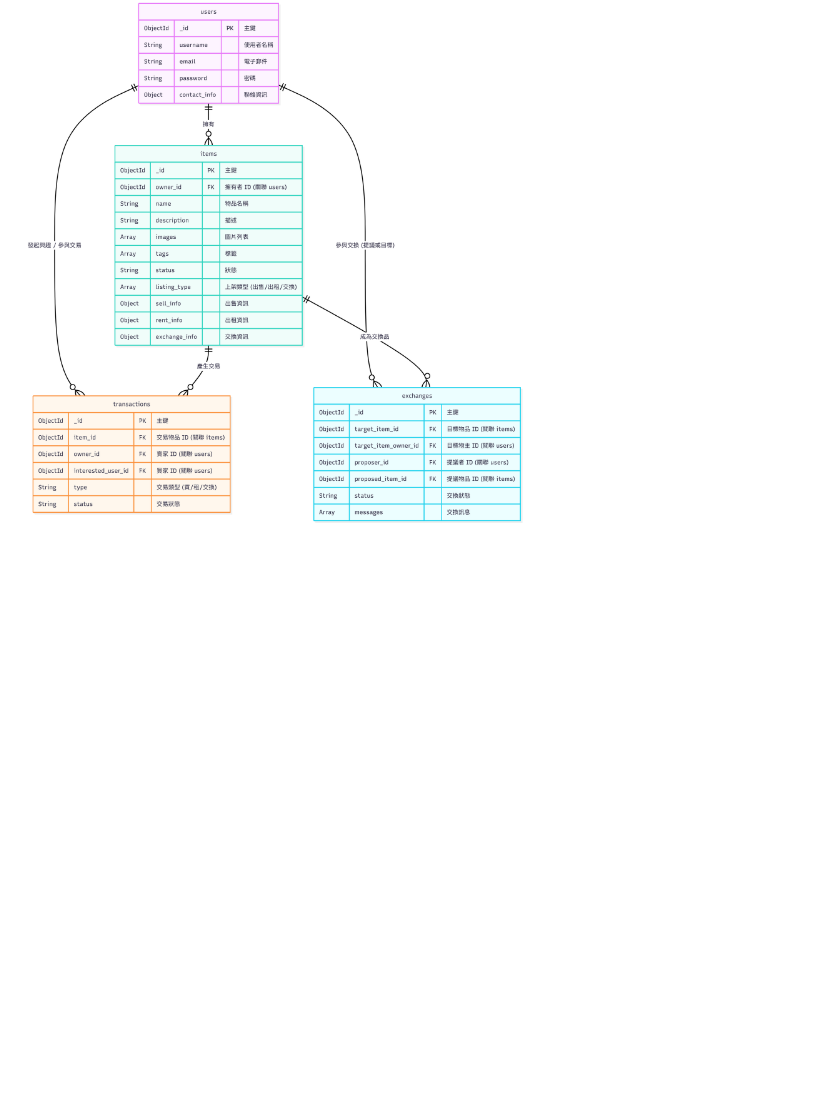
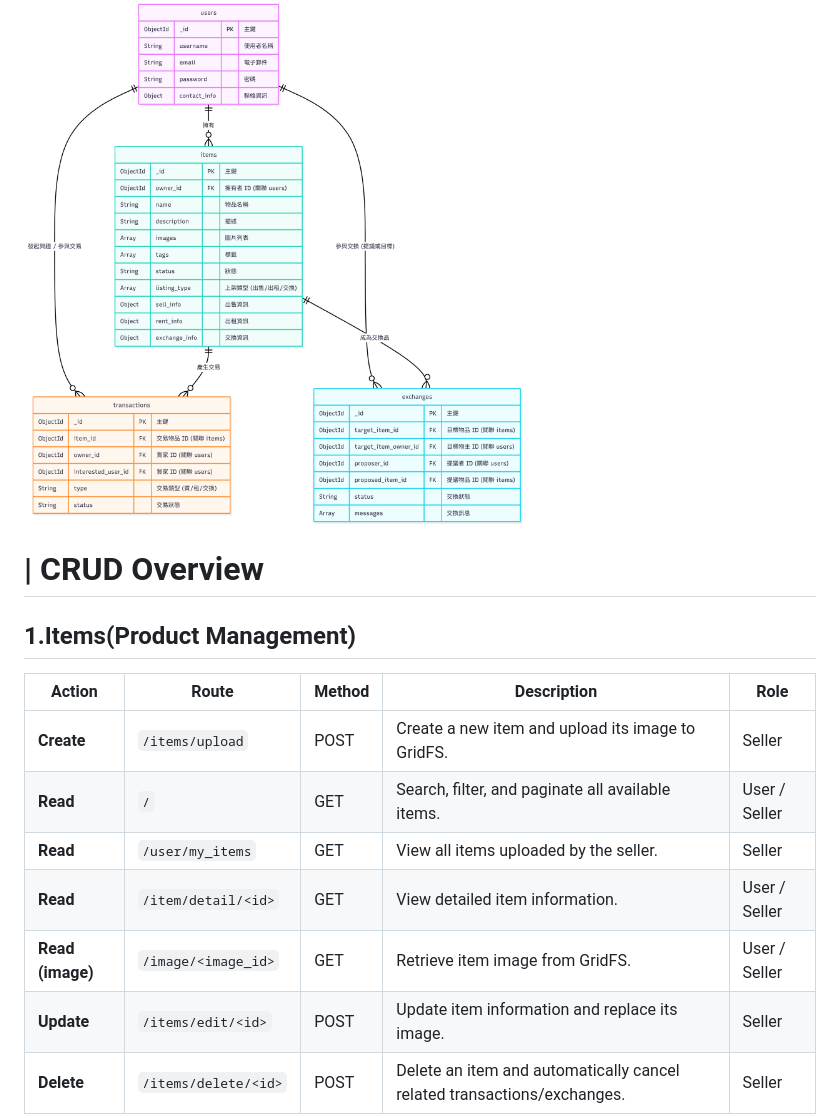
Before and after one commit to MocuAcqu/DB_finalPJ_TKP, a Markdown page: README.md, the part around the change printed below. Drawn GitHub-style; blank space fills up the shorter version.

````diff
--- a/README.md
+++ b/README.md
@@ -85,3 +85,19 @@ python app.py
 ```
 # ERD
 <img src="https://github.com/MocuAcqu/DB_finalPJ_TKP/blob/main/readme_img/ERD1.png" width="500">
+
+# | CRUD Overview
+
+## 1.Items(Product Management)
+
+| Action | Route | Method | Description | Role |
+|---|---|---|---|---|
+| **Create** | `/items/upload` | POST | Create a new item and upload its image to GridFS. | Seller |
+| **Read** | `/` | GET | Search, filter, and paginate all available items. | User / Seller |
+| **Read** | `/user/my_items` | GET | View all items uploaded by the seller. | Seller |
+| **Read** | `/item/detail/<id>` | GET | View detailed item information. | User / Seller |
+| **Read (image)** | `/image/<image_id>` | GET | Retrieve item image from GridFS. | User / Seller |
+| **Update** | `/items/edit/<id>` | POST | Update item information and replace its image. | Seller |
+| **Delete** | `/items/delete/<id>` | POST | Delete an item and automatically cancel related transactions/exchanges. | Seller |
+
+
````
Also changed, not shown: other parts of README.md (+34 -0 lines).
